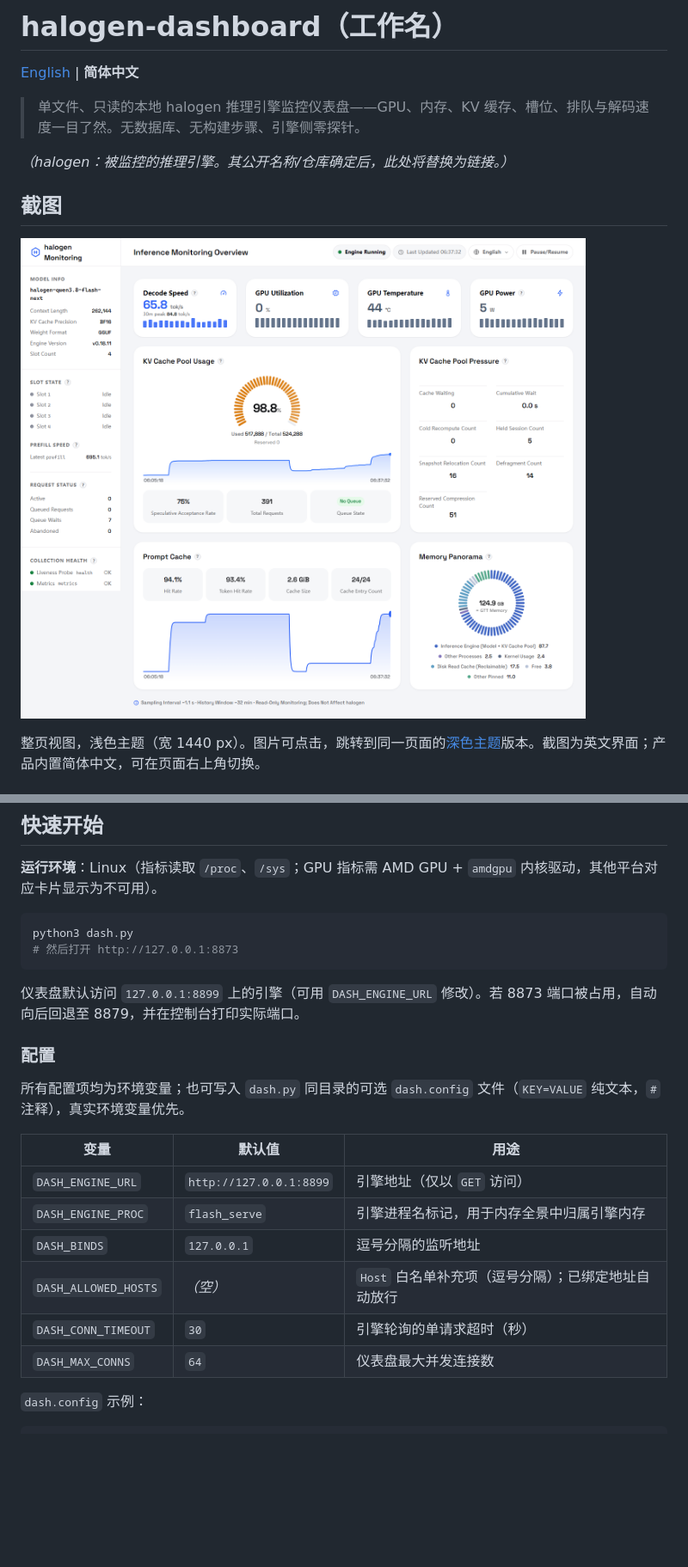
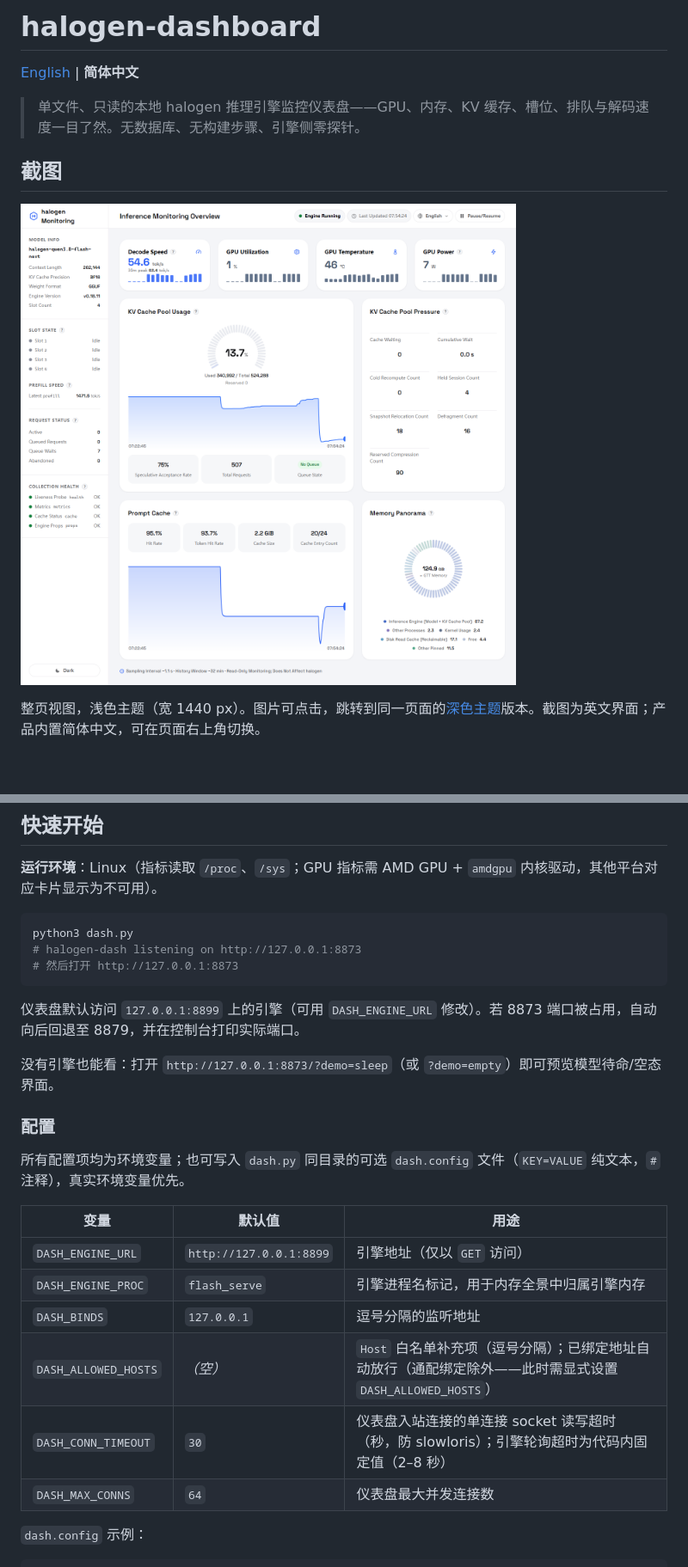
Before and after one commit to HERACLESR/haloglass, a Markdown page: README.zh-CN.md, 2 parts joined by grey strips. Shown at 86% size. Rendered like a GitHub page; pictures changed too: screenshots/dashboard-light.png; blank space fills up the shorter version.

````diff
--- a/README.zh-CN.md
+++ b/README.zh-CN.md
@@ -1,12 +1,10 @@
 <!-- 工作名：`halogen-dashboard`。最终命名确定后，在 README.md / README.zh-CN.md / LICENSE / CONTRIBUTING.md 中全局替换。 -->
 
-# halogen-dashboard（工作名）
+# halogen-dashboard
 
 [English](README.md) | **简体中文**
 
 > 单文件、只读的本地 halogen 推理引擎监控仪表盘——GPU、内存、KV 缓存、槽位、排队与解码速度一目了然。无数据库、无构建步骤、引擎侧零探针。
-
-*（halogen：被监控的推理引擎。其公开名称/仓库确定后，此处将替换为链接。）*
 
 ## 截图
 
@@ -30,10 +28,13 @@
 
 ```bash
 python3 dash.py
+# halogen-dash listening on http://127.0.0.1:8873
 # 然后打开 http://127.0.0.1:8873
 ```
 
 仪表盘默认访问 `127.0.0.1:8899` 上的引擎（可用 `DASH_ENGINE_URL` 修改）。若 8873 端口被占用，自动向后回退至 8879，并在控制台打印实际端口。
+
+没有引擎也能看：打开 `http://127.0.0.1:8873/?demo=sleep`（或 `?demo=empty`）即可预览模型待命/空态界面。
 
 ### 配置
 
@@ -44,8 +45,8 @@ python3 dash.py
 | `DASH_ENGINE_URL` | `http://127.0.0.1:8899` | 引擎地址（仅以 `GET` 访问） |
 | `DASH_ENGINE_PROC` | `flash_serve` | 引擎进程名标记，用于内存全景中归属引擎内存 |
 | `DASH_BINDS` | `127.0.0.1` | 逗号分隔的监听地址 |
-| `DASH_ALLOWED_HOSTS` | *（空）* | `Host` 白名单补充项（逗号分隔）；已绑定地址自动放行 |
-| `DASH_CONN_TIMEOUT` | `30` | 引擎轮询的单请求超时（秒） |
+| `DASH_ALLOWED_HOSTS` | *（空）* | `Host` 白名单补充项（逗号分隔）；已绑定地址自动放行（通配绑定除外——此时需显式设置 `DASH_ALLOWED_HOSTS`） |
+| `DASH_CONN_TIMEOUT` | `30` | 仪表盘入站连接的单连接 socket 读写超时（秒，防 slowloris）；引擎轮询超时为代码内固定值（2–8 秒） |
 | `DASH_MAX_CONNS` | `64` | 仪表盘最大并发连接数 |
 
 `dash.config` 示例：
````
Also changed, not shown: other parts of README.zh-CN.md (+1 -1 lines), CONTRIBUTING.md (+2 -2 lines), README.md (+8 -7 lines), screenshots/dashboard-dark.png.
